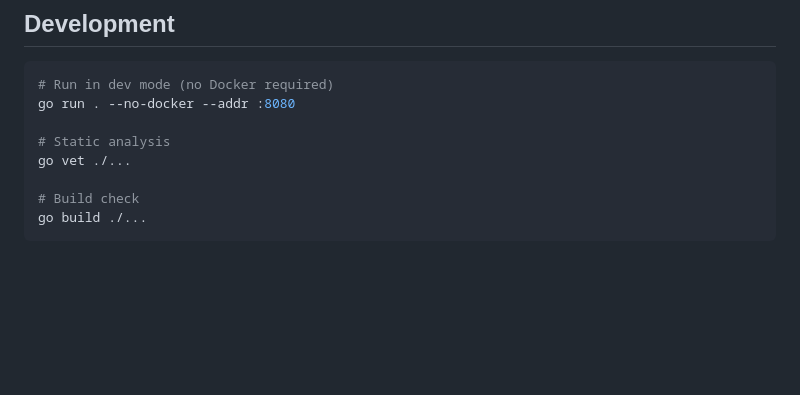
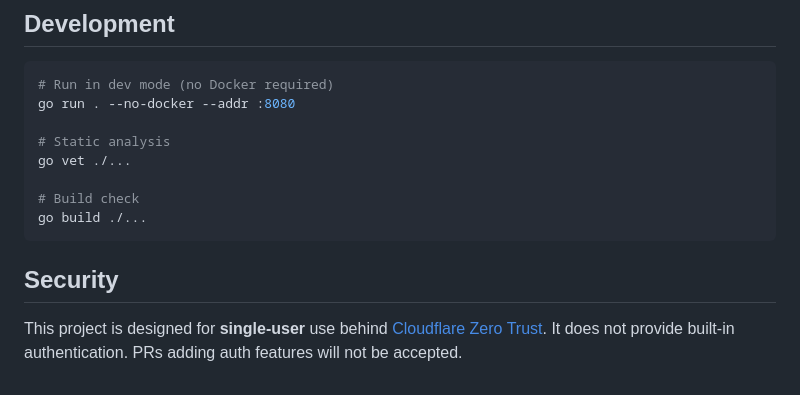
Before and after one commit to naiba/cloudcode, a Markdown page: README.md, the part around the change. GitHub-like rendering; blank space fills up the shorter version.

Commit message:
docs: add security notice — single-user, no built-in auth, no auth PRs
Co-authored-by: naiba/CloudCode <hi+cloudcode@nai.ba>

````diff
--- a/README.md
+++ b/README.md
@@ -123,3 +123,7 @@ go vet ./...
 # Build check
 go build ./...
 ```
+
+## Security
+
+This project is designed for **single-user** use behind [Cloudflare Zero Trust](https://developers.cloudflare.com/cloudflare-one/). It does not provide built-in authentication. PRs adding auth features will not be accepted.
````
Also changed, not shown: AGENTS.md (+4 -0 lines), README_zh.md (+4 -0 lines).
